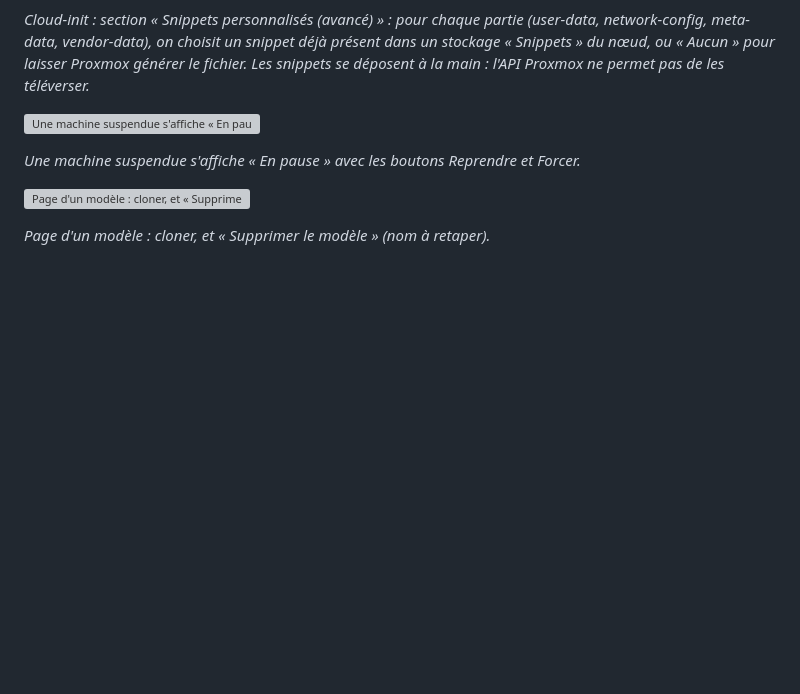
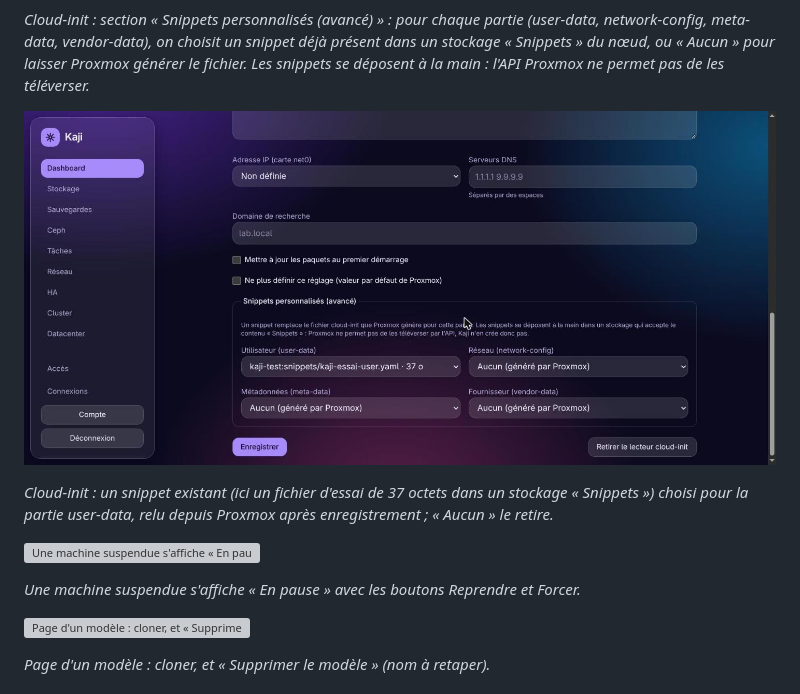
Before and after one commit to Ek8Oxilive/kaji, a Markdown page: README.md, the part around the change. Drawn GitHub-style; pictures changed too: docs/captures/vm-cloud-init-snippet-choisi.jpg (added); blank space fills up the shorter version; grey boxes are pictures that could not be loaded.

Commit message:
docs(captures): cloud-init, un snippet choisi pour user-data
Co-Authored-By: Claude Sonnet 5.5 <noreply@anthropic.com>
Claude-Session: https://claude.ai/code/session_012AuSHSUcio2c87z7NysAGR

```diff
--- a/README.md
+++ b/README.md
@@ -299,6 +299,10 @@ Chaque action ouvre une fenêtre. Les actions destructrices demandent une confir
 ![Cloud-init : snippets personnalisés (cicustom)](docs/captures/vm-cloud-init-snippets.jpg)
 
 *Cloud-init : section « Snippets personnalisés (avancé) » : pour chaque partie (user-data, network-config, meta-data, vendor-data), on choisit un snippet déjà présent dans un stockage « Snippets » du nœud, ou « Aucun » pour laisser Proxmox générer le fichier. Les snippets se déposent à la main : l'API Proxmox ne permet pas de les téléverser.*
+
+![Cloud-init : un snippet choisi pour user-data](docs/captures/vm-cloud-init-snippet-choisi.jpg)
+
+*Cloud-init : un snippet existant (ici un fichier d'essai de 37 octets dans un stockage « Snippets ») choisi pour la partie user-data, relu depuis Proxmox après enregistrement ; « Aucun » le retire.*
 
 ![Une machine suspendue s'affiche « En pause » avec les boutons Reprendre et Forcer.](docs/captures/vm-en-pause.jpg)
 
```
